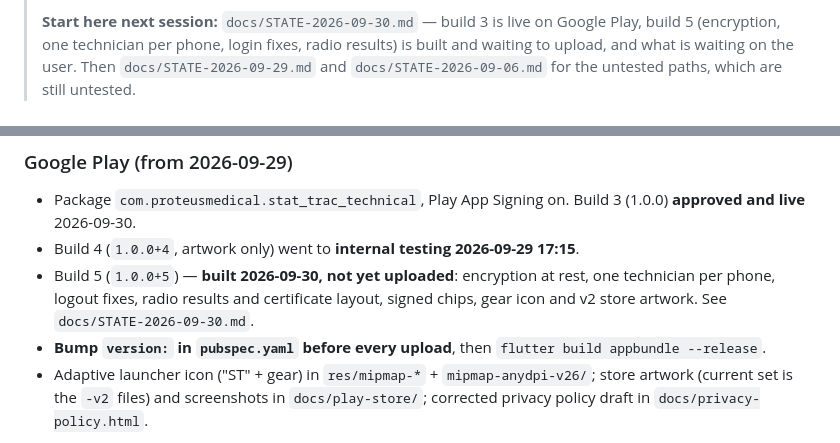
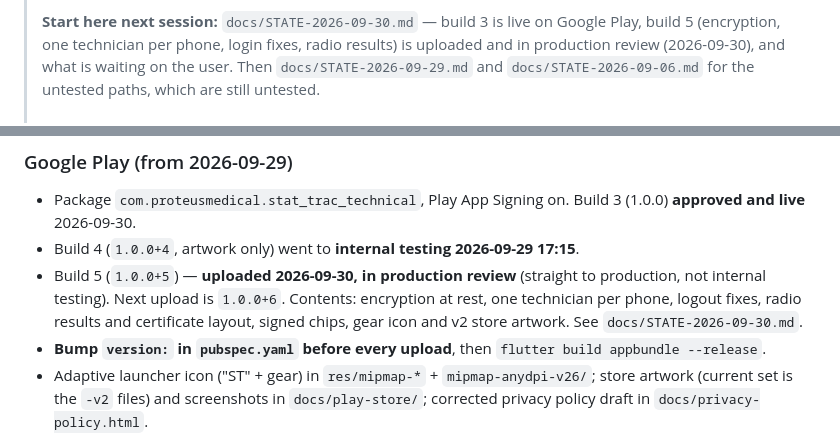
Before and after one commit to MorphineLLF/stat_trac_technical_mobile, a Markdown page: CLAUDE.md, 2 parts joined by grey strips. Rendered like a GitHub page.

Commit message:
docs: build 5 is uploaded and in production review; next upload is 1.0.0+6
Co-Authored-By: Claude Opus 5.5 <noreply@anthropic.com>

```diff
--- a/CLAUDE.md
+++ b/CLAUDE.md
@@ -30,7 +30,7 @@
 >
 > **Start here next session:** `docs/STATE-2026-09-30.md` — build 3 is live
 > on Google Play, build 5 (encryption, one technician per phone, login fixes,
-> radio results) is built and waiting to upload, and what is waiting on the
+> radio results) is uploaded and in production review (2026-09-30), and what is waiting on the
 > user. Then `docs/STATE-2026-09-29.md` and `docs/STATE-2026-09-06.md` for the
 > untested paths, which are still untested.
 >
@@ -544,7 +544,7 @@ Work in this order. Each phase builds on the previous.
 ### Google Play (from 2026-09-29)
 - Package `com.proteusmedical.stat_trac_technical`, Play App Signing on. Build 3 (1.0.0) **approved and live** 2026-09-30.
 - Build 4 (`1.0.0+4`, artwork only) went to **internal testing 2026-09-29 17:15**.
-- Build 5 (`1.0.0+5`) — **built 2026-09-30, not yet uploaded**: encryption at rest, one technician per phone, logout fixes, radio results and certificate layout, signed chips, gear icon and v2 store artwork. See `docs/STATE-2026-09-30.md`.
+- Build 5 (`1.0.0+5`) — **uploaded 2026-09-30, in production review** (straight to production, not internal testing). Next upload is `1.0.0+6`. Contents: encryption at rest, one technician per phone, logout fixes, radio results and certificate layout, signed chips, gear icon and v2 store artwork. See `docs/STATE-2026-09-30.md`.
 - **Bump `version:` in `pubspec.yaml` before every upload**, then `flutter build appbundle --release`.
 - Adaptive launcher icon ("ST" + gear) in `res/mipmap-*` + `mipmap-anydpi-v26/`; store artwork (current set is the `-v2` files) and screenshots in `docs/play-store/`; corrected privacy policy draft in `docs/privacy-policy.html`.
 
```
Also changed, not shown: docs/STATE-2026-09-30.md (+5 -3 lines).
